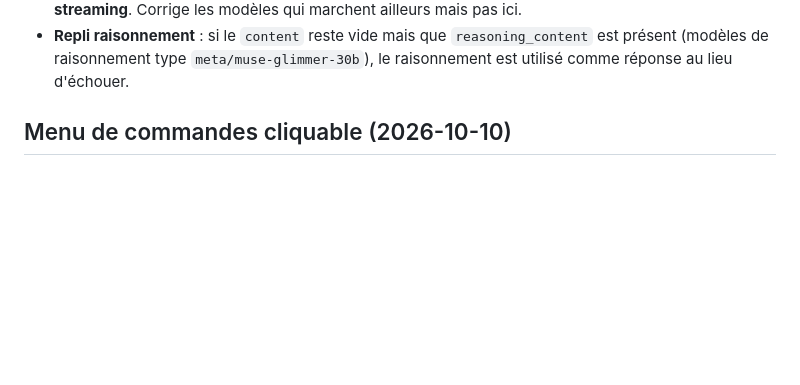
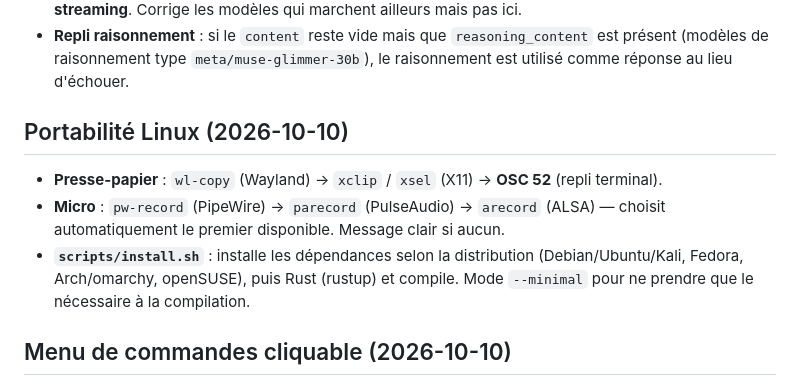
Before and after one commit to Richerrail/zer0gh0st, a Markdown page: CHANGELOG.md, the part around the change. Rendered like a GitHub page; blank space fills up the shorter version.

```diff
--- a/CHANGELOG.md
+++ b/CHANGELOG.md
@@ -83,6 +83,15 @@
 - **Repli raisonnement** : si le `content` reste vide mais que `reasoning_content` est présent
   (modèles de raisonnement type `meta/muse-glimmer-30b`), le raisonnement est utilisé comme
   réponse au lieu d'échouer.
+
+## Portabilité Linux (2026-10-10)
+
+- **Presse-papier** : `wl-copy` (Wayland) → `xclip` / `xsel` (X11) → **OSC 52** (repli terminal).
+- **Micro** : `pw-record` (PipeWire) → `parecord` (PulseAudio) → `arecord` (ALSA) — choisit
+  automatiquement le premier disponible. Message clair si aucun.
+- **`scripts/install.sh`** : installe les dépendances selon la distribution
+  (Debian/Ubuntu/Kali, Fedora, Arch/omarchy, openSUSE), puis Rust (rustup) et compile.
+  Mode `--minimal` pour ne prendre que le nécessaire à la compilation.
 
 ## Menu de commandes cliquable (2026-10-10)
 
```
Also changed, not shown: README.md (+6 -0 lines).
